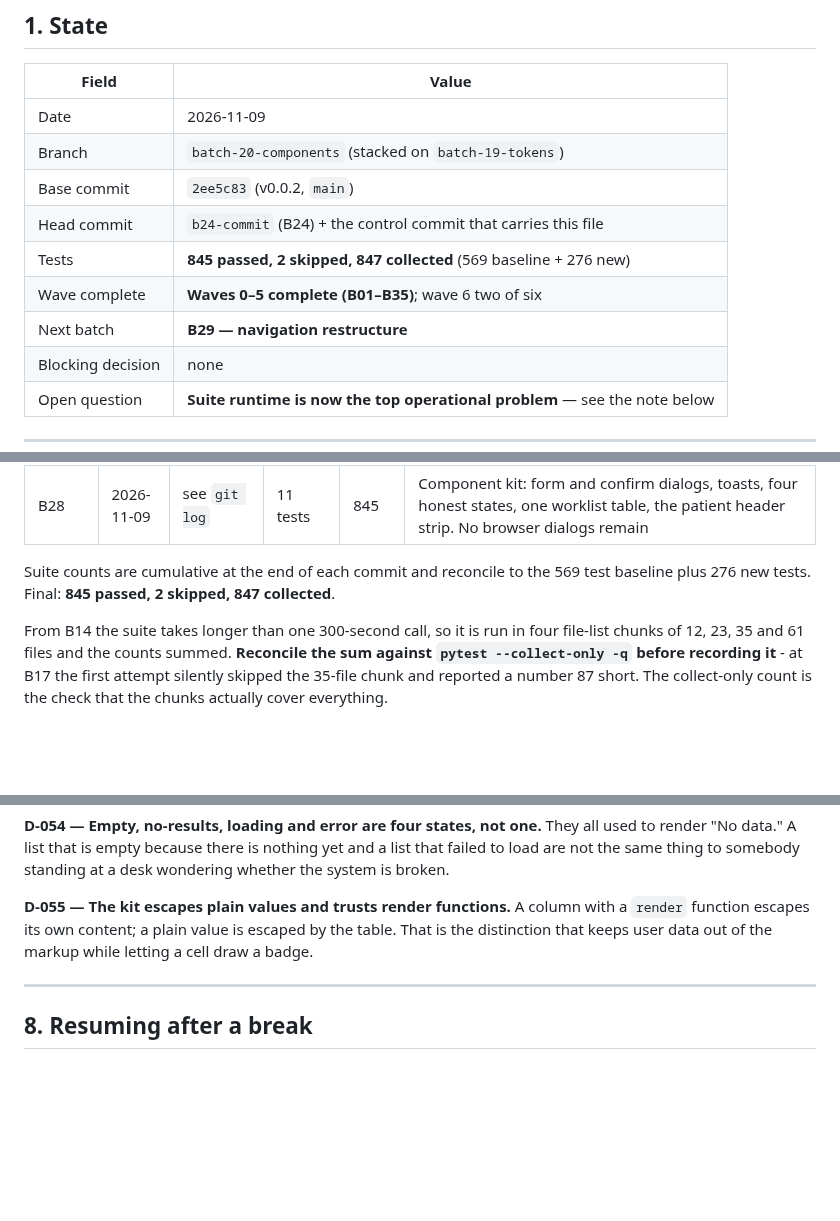
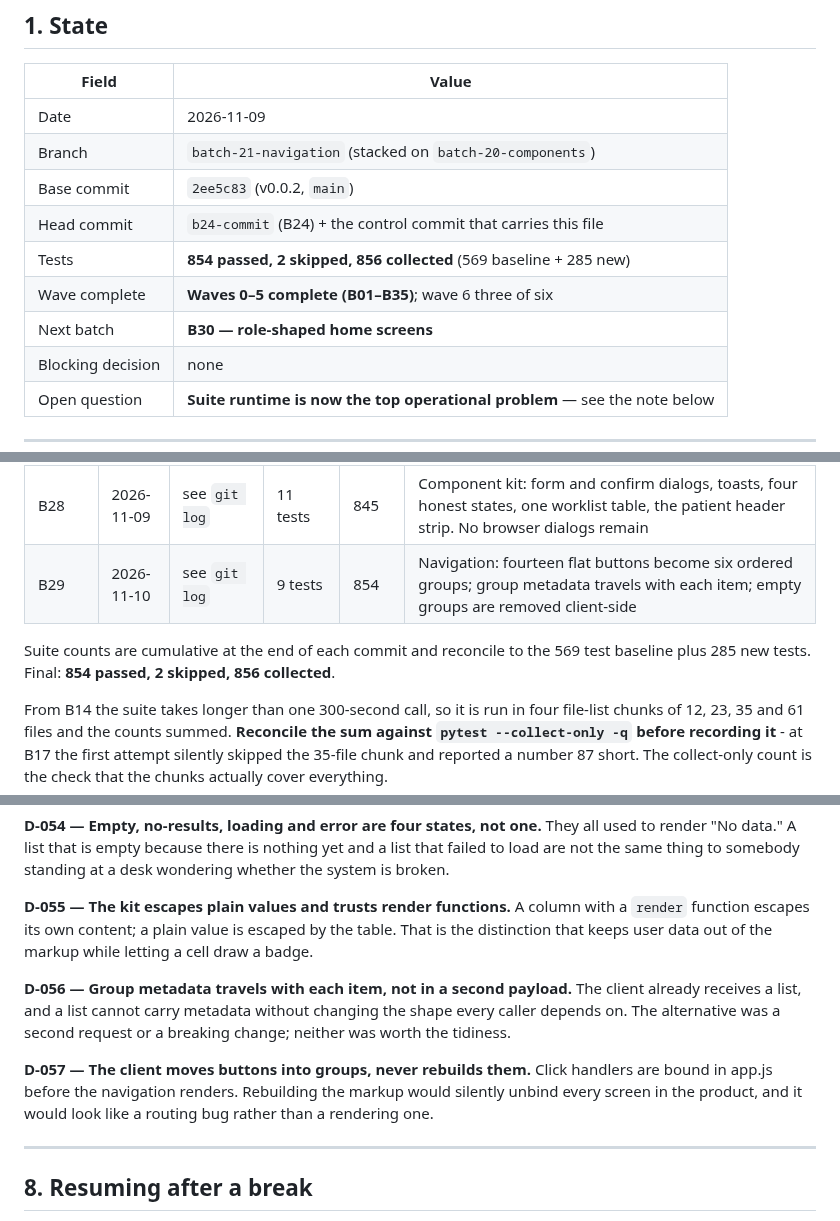
Before and after one commit to drsamonline/HMS, a Markdown page: .ai/CONTROL.md, 3 parts joined by grey strips. GitHub-like rendering; blank space fills up the shorter version.

Commit message:
docs(control): record B29
854 passed against 856 collected. The sidebar is six ordered groups instead of
fourteen buttons.

D-056 group metadata travels with each item, not in a second payload.
D-057 the client moves buttons into groups and never rebuilds them, because the
click handlers are bound before the navigation renders.

```diff
--- a/.ai/CONTROL.md
+++ b/.ai/CONTROL.md
@@ -15,12 +15,12 @@ latest milestone in the same paragraph.
 | Field | Value |
 |-------|-------|
 | Date | 2026-11-09 |
-| Branch | `batch-20-components` (stacked on `batch-19-tokens`) |
+| Branch | `batch-21-navigation` (stacked on `batch-20-components`) |
 | Base commit | `2ee5c83` (v0.0.2, `main`) |
 | Head commit | `b24-commit` (B24) + the control commit that carries this file |
-| Tests | **845 passed, 2 skipped, 847 collected** (569 baseline + 276 new) |
-| Wave complete | **Waves 0–5 complete (B01–B35)**; wave 6 two of six |
-| Next batch | **B29 — navigation restructure** |
+| Tests | **854 passed, 2 skipped, 856 collected** (569 baseline + 285 new) |
+| Wave complete | **Waves 0–5 complete (B01–B35)**; wave 6 three of six |
+| Next batch | **B30 — role-shaped home screens** |
 | Blocking decision | none |
 | Open question | **Suite runtime is now the top operational problem** — see the note below |
 
@@ -394,9 +394,10 @@ it. A report that quietly covers two of three duties reads as a clean bill of he
 | B35 | 2026-11-09 | see `git log` | 9 tests | 827 | Certificate register with retention computed at issue, referral case statement enforced, fourth readiness duty. **Closes wave 5** |
 | B27 | 2026-11-09 | see `git log` | 7 tests | 834 | Design tokens: every colour, space and size named once; app.css carries no literal colour; contrast asserted against WCAG AA. **Opens wave 6** |
 | B28 | 2026-11-09 | see `git log` | 11 tests | 845 | Component kit: form and confirm dialogs, toasts, four honest states, one worklist table, the patient header strip. No browser dialogs remain |
+| B29 | 2026-11-10 | see `git log` | 9 tests | 854 | Navigation: fourteen flat buttons become six ordered groups; group metadata travels with each item; empty groups are removed client-side |
 
 Suite counts are cumulative at the end of each commit and reconcile to the 569
-test baseline plus 276 new tests. Final: **845 passed, 2 skipped, 847 collected**.
+test baseline plus 285 new tests. Final: **854 passed, 2 skipped, 856 collected**.
 
 From B14 the suite takes longer than one 300-second call, so it is run in four
 file-list chunks of 12, 23, 35 and 61 files and the counts summed. **Reconcile the
@@ -880,6 +881,16 @@ A column with a `render` function escapes its own content; a plain value is esca
 by the table. That is the distinction that keeps user data out of the markup while
 letting a cell draw a badge.
 
+**D-056 — Group metadata travels with each item, not in a second payload.**
+The client already receives a list, and a list cannot carry metadata without
+changing the shape every caller depends on. The alternative was a second request or
+a breaking change; neither was worth the tidiness.
+
+**D-057 — The client moves buttons into groups, never rebuilds them.**
+Click handlers are bound in app.js before the navigation renders. Rebuilding the
+markup would silently unbind every screen in the product, and it would look like a
+routing bug rather than a rendering one.
+
 ---
 
 ## 8. Resuming after a break
```
